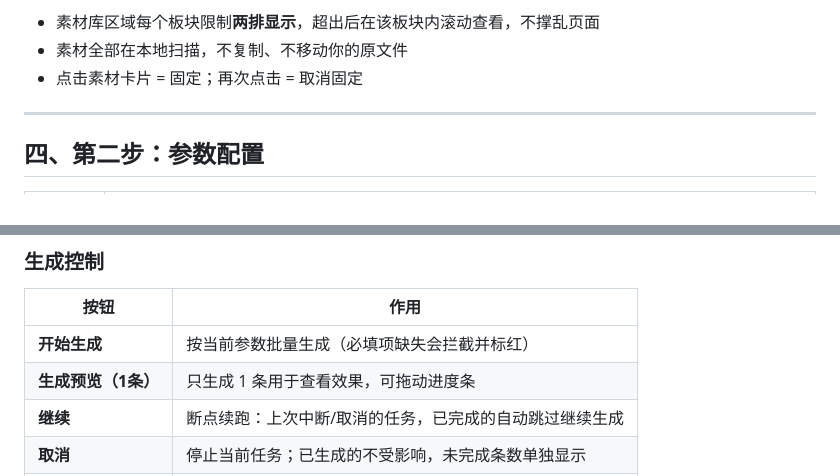
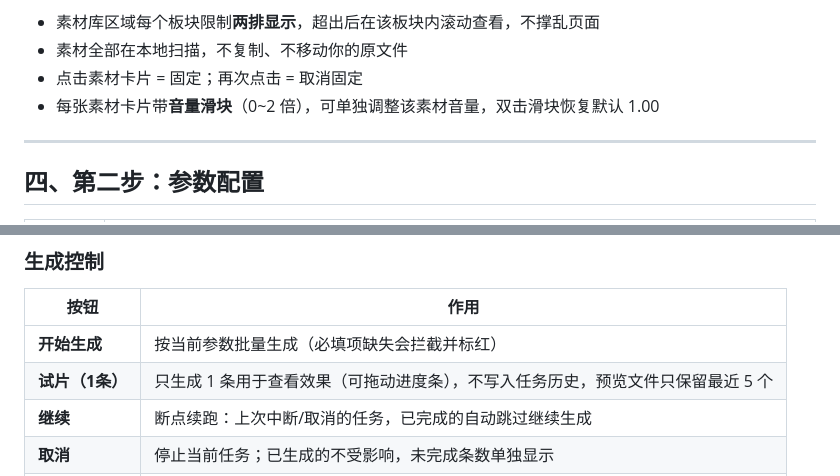
Before and after one commit to YanZi50/-, a Markdown page: README.md, 2 parts joined by grey strips. GitHub-like rendering.

```diff
--- a/README.md
+++ b/README.md
@@ -49,6 +49,7 @@ python web_app.py
 - 素材库区域每个板块限制**两排显示**，超出后在该板块内滚动查看，不撑乱页面
 - 素材全部在本地扫描，不复制、不移动你的原文件
 - 点击素材卡片 = 固定；再次点击 = 取消固定
+- 每张素材卡片带**音量滑块**（0~2 倍），可单独调整该素材音量，双击滑块恢复默认 1.00
 
 ---
 
@@ -118,7 +120,7 @@ python web_app.py
 | 按钮 | 作用 |
 |---|---|
 | **开始生成** | 按当前参数批量生成（必填项缺失会拦截并标红） |
-| **生成预览（1条）** | 只生成 1 条用于查看效果，可拖动进度条 |
+| **试片（1条）** | 只生成 1 条用于查看效果（可拖动进度条），不写入任务历史，预览文件只保留最近 5 个 |
 | **继续** | 断点续跑：上次中断/取消的任务，已完成的自动跳过继续生成 |
 | **取消** | 停止当前任务；已生成的不受影响，未完成条数单独显示 |
 | **重试失败项** | 只重试失败的那些成片 |
```
Also changed, not shown: other parts of README.md (+10 -6 lines).
